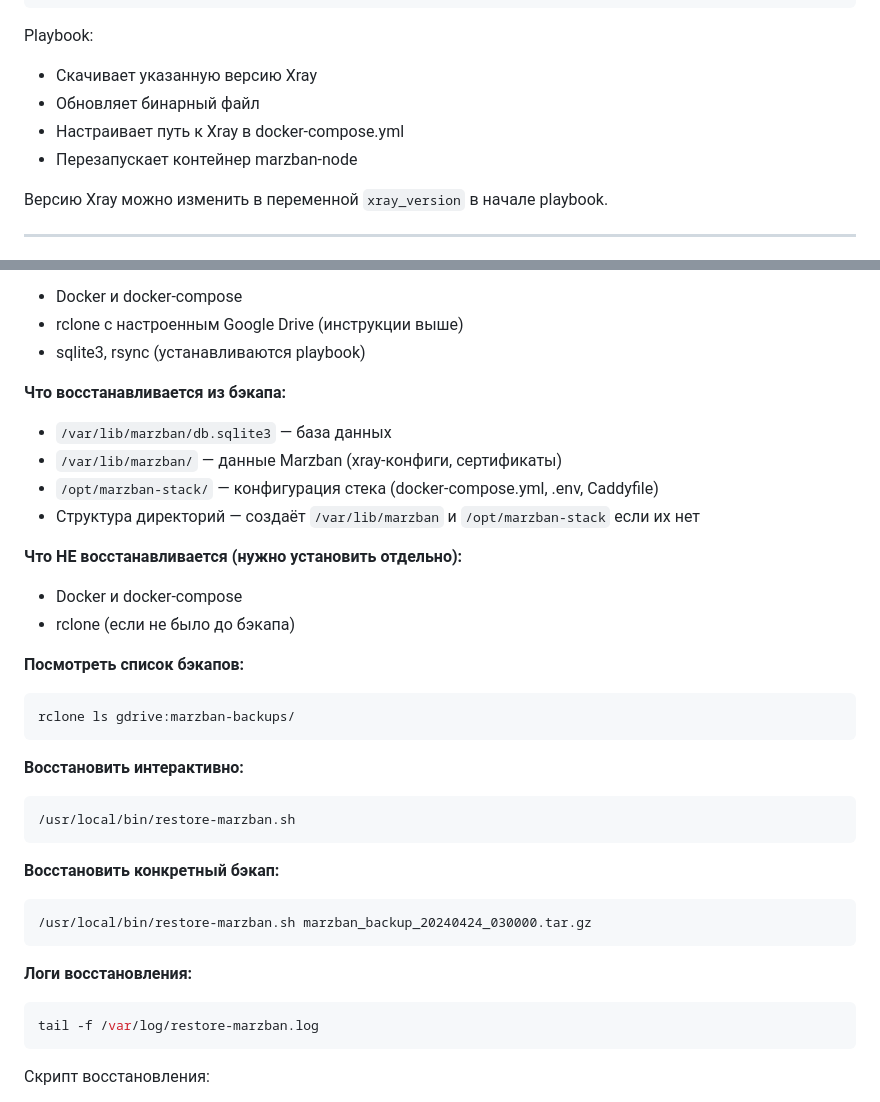
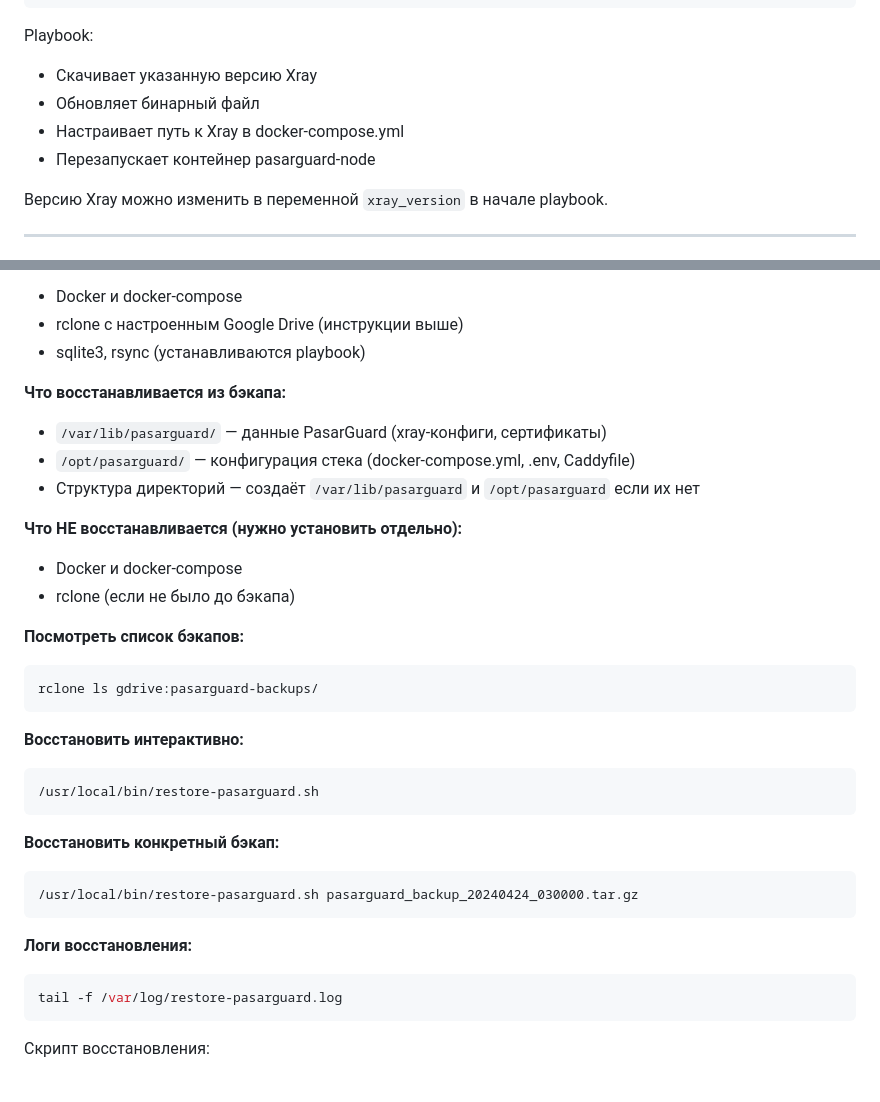
Before and after one commit to subzero911/pasarguard-ansible, a Markdown page: README.md, 2 parts joined by grey strips. Rendered like a GitHub page.

````diff
--- a/README.md
+++ b/README.md
@@ -82,7 +82,7 @@ Playbook:
 - Скачивает указанную версию Xray
 - Обновляет бинарный файл
 - Настраивает путь к Xray в docker-compose.yml
-- Перезапускает контейнер marzban-node
+- Перезапускает контейнер pasarguard-node
 
 Версию Xray можно изменить в переменной `xray_version` в начале playbook.
 
@@ -233,10 +224,9 @@ rclone lsd gdrive:
 - sqlite3, rsync (устанавливаются playbook)
 
 **Что восстанавливается из бэкапа:**
-- `/var/lib/marzban/db.sqlite3` — база данных
-- `/var/lib/marzban/` — данные Marzban (xray-конфиги, сертификаты)
-- `/opt/marzban-stack/` — конфигурация стека (docker-compose.yml, .env, Caddyfile)
-- Структура директорий — создаёт `/var/lib/marzban` и `/opt/marzban-stack` если их нет
+- `/var/lib/pasarguard/` — данные PasarGuard (xray-конфиги, сертификаты)
+- `/opt/pasarguard/` — конфигурация стека (docker-compose.yml, .env, Caddyfile)
+- Структура директорий — создаёт `/var/lib/pasarguard` и `/opt/pasarguard` если их нет
 
 **Что НЕ восстанавливается (нужно установить отдельно):**
 - Docker и docker-compose
@@ -244,22 +234,22 @@ rclone lsd gdrive:
 
 **Посмотреть список бэкапов:**
 ```bash
-rclone ls gdrive:marzban-backups/
+rclone ls gdrive:pasarguard-backups/
 ```
 
 **Восстановить интерактивно:**
 ```bash
-/usr/local/bin/restore-marzban.sh
+/usr/local/bin/restore-pasarguard.sh
 ```
 
 **Восстановить конкретный бэкап:**
 ```bash
-/usr/local/bin/restore-marzban.sh marzban_backup_20240424_030000.tar.gz
+/usr/local/bin/restore-pasarguard.sh pasarguard_backup_20240424_030000.tar.gz
 ```
 
 **Логи восстановления:**
 ```bash
-tail -f /var/log/restore-marzban.log
+tail -f /var/log/restore-pasarguard.log
 ```
 
 Скрипт восстановления:
````
Also changed, not shown: other parts of README.md (+14 -23 lines).
